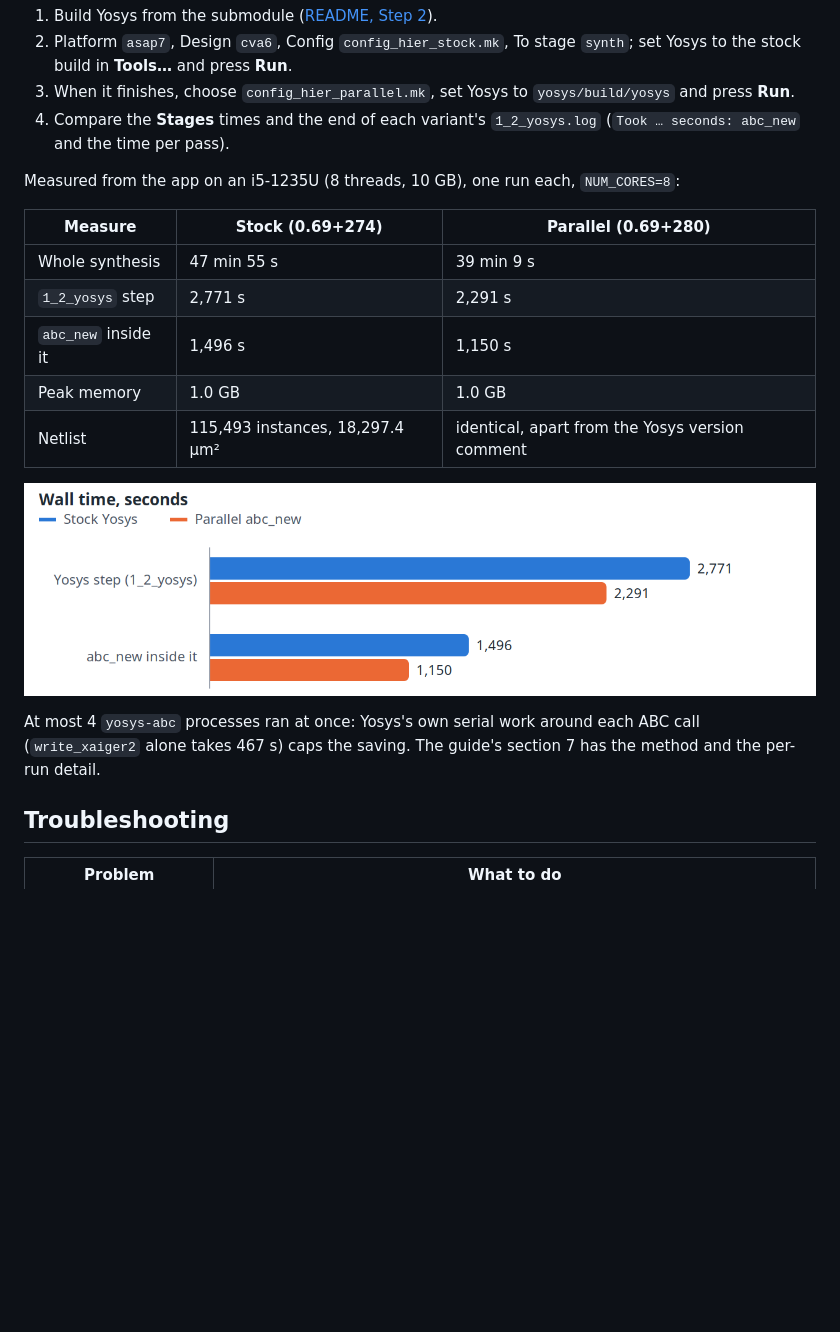
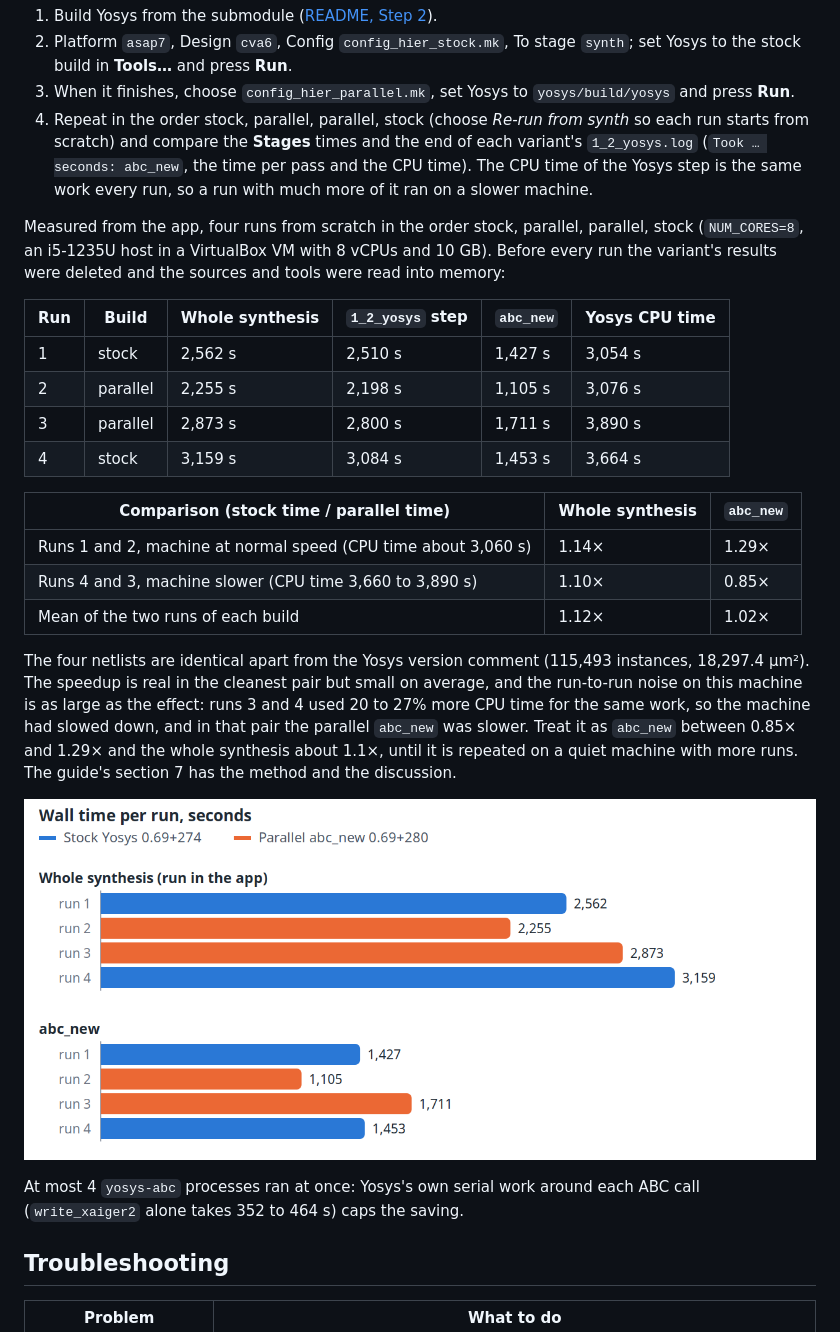
Before and after one commit to Pr0Chef/RapidFlow, a Markdown page: gui/README.md, the part around the change. GitHub-like rendering; pictures changed too: docs/images/gui/chart_wall.png; blank space fills up the shorter version.

```diff
--- a/gui/README.md
+++ b/gui/README.md
@@ -199,23 +199,38 @@ and only change `FLOW_VARIANT`, so their results stay apart:
 2. Platform `asap7`, Design `cva6`, Config `config_hier_stock.mk`, To stage `synth`; set Yosys to the stock build
    in **Tools…** and press **Run**.
 3. When it finishes, choose `config_hier_parallel.mk`, set Yosys to `yosys/build/yosys` and press **Run**.
-4. Compare the **Stages** times and the end of each variant's `1_2_yosys.log` (`Took … seconds: abc_new` and the
-   time per pass).
+4. Repeat in the order stock, parallel, parallel, stock (choose *Re-run from synth* so each run starts from
+   scratch) and compare the **Stages** times and the end of each variant's `1_2_yosys.log` (`Took … seconds: abc_new`,
+   the time per pass and the CPU time). The CPU time of the Yosys step is the same work every run, so a run with
+   much more of it ran on a slower machine.
 
-Measured from the app on an i5-1235U (8 threads, 10 GB), one run each, `NUM_CORES=8`:
+Measured from the app, four runs from scratch in the order stock, parallel, parallel, stock (`NUM_CORES=8`, an
+i5-1235U host in a VirtualBox VM with 8 vCPUs and 10 GB). Before every run the variant's results were deleted and the
+sources and tools were read into memory:
 
-| Measure | Stock (0.69+274) | Parallel (0.69+280) |
+| Run | Build | Whole synthesis | `1_2_yosys` step | `abc_new` | Yosys CPU time |
+| --- | --- | --- | --- | --- | --- |
+| 1 | stock | 2,562 s | 2,510 s | 1,427 s | 3,054 s |
+| 2 | parallel | 2,255 s | 2,198 s | 1,105 s | 3,076 s |
+| 3 | parallel | 2,873 s | 2,800 s | 1,711 s | 3,890 s |
+| 4 | stock | 3,159 s | 3,084 s | 1,453 s | 3,664 s |
+
+| Comparison (stock time / parallel time) | Whole synthesis | `abc_new` |
 | --- | --- | --- |
-| Whole synthesis | 47 min 55 s | 39 min 9 s |
-| `1_2_yosys` step | 2,771 s | 2,291 s |
-| `abc_new` inside it | 1,496 s | 1,150 s |
-| Peak memory | 1.0 GB | 1.0 GB |
-| Netlist | 115,493 instances, 18,297.4 µm² | identical, apart from the Yosys version comment |
+| Runs 1 and 2, machine at normal speed (CPU time about 3,060 s) | 1.14× | 1.29× |
+| Runs 4 and 3, machine slower (CPU time 3,660 to 3,890 s) | 1.10× | 0.85× |
+| Mean of the two runs of each build | 1.12× | 1.02× |
 
-![Wall time of the Yosys step and abc_new](../docs/images/gui/chart_wall.png)
+The four netlists are identical apart from the Yosys version comment (115,493 instances, 18,297.4 µm²). The speedup
+is real in the cleanest pair but small on average, and the run-to-run noise on this machine is as large as the
+effect: runs 3 and 4 used 20 to 27% more CPU time for the same work, so the machine had slowed down, and in that pair
+the parallel `abc_new` was slower. Treat it as `abc_new` between 0.85× and 1.29× and the whole synthesis about 1.1×,
+until it is repeated on a quiet machine with more runs. The guide's section 7 has the method and the discussion.
+
+![Wall time of each run](../docs/images/gui/chart_wall.png)
 
 At most 4 `yosys-abc` processes ran at once: Yosys's own serial work around each ABC call (`write_xaiger2` alone
-takes 467 s) caps the saving. The guide's section 7 has the method and the per-run detail.
+takes 352 to 464 s) caps the saving.
 
 ## Troubleshooting
 
```
Also changed, not shown: README.md (+21 -9 lines), 1 other file.
